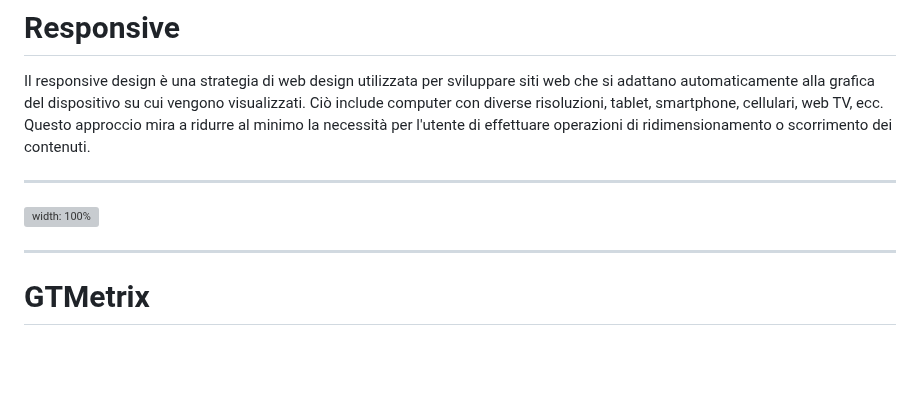
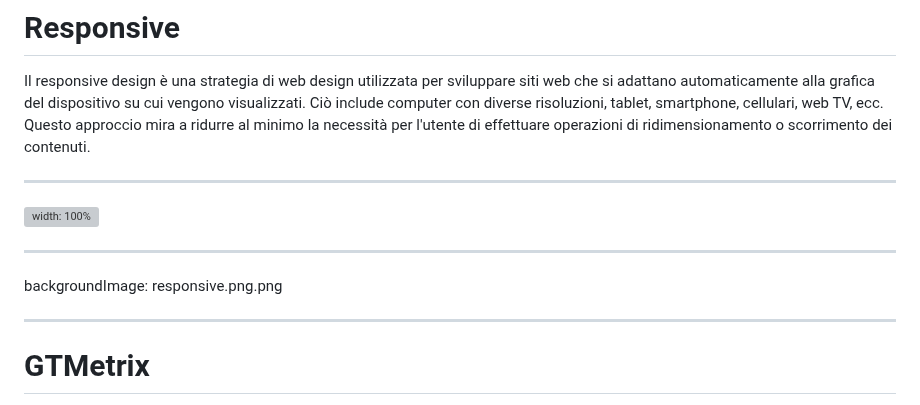
Before and after one commit to tosoelisa/progetto_ecommerce, a Markdown page: intro/slide.md, the part around the change. Drawn GitHub-style; blank space fills up the shorter version; grey boxes are pictures that could not be loaded.

```diff
--- a/intro/slide.md
+++ b/intro/slide.md
@@ -174,6 +174,10 @@ Il responsive design è una strategia di web design utilizzata per sviluppare si
 
 ---
 
+backgroundImage: responsive.png.png
+
+---
+
 # GTMetrix
 GTMetrix rappresenta uno strumento online per l'analisi delle prestazioni dei siti web. Offre una vasta gamma di metriche e dettagliate informazioni riguardanti le prestazioni di un sito, consentendo agli sviluppatori e ai proprietari di siti web di valutare e ottimizzare l'efficienza delle loro pagine web. Ho trovato particolarmente utile GTMetrix quando ho completato la creazione del mio sito. Ho eseguito una serie di verifiche utilizzando questo strumento, che mi ha fornito preziosi suggerimenti per migliorare le prestazioni del mio sito. Tra quelli più significativi, GTMetrix ha evidenziato principalmente le dimensioni eccessive delle immagini, in termini di peso.
 
```
